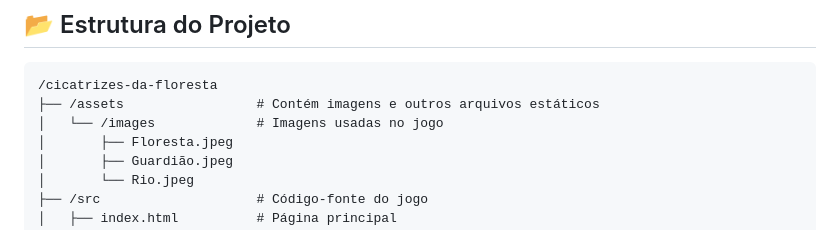
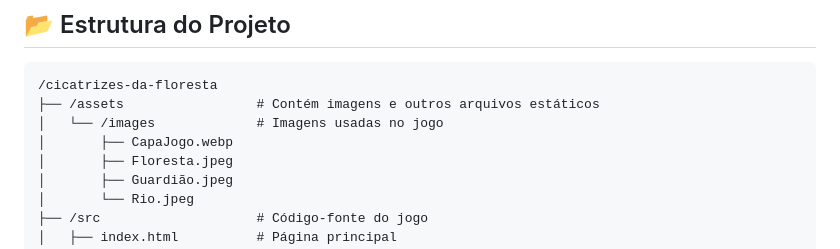
Before and after one commit to LuanRoccha13/Cicatrizes-da-Floresta, a Markdown page: README.md, the part around the change. Drawn GitHub-style.

Commit message:
Atualizar o README.md

```diff
--- a/README.md
+++ b/README.md
@@ -47,6 +47,7 @@ A Floresta de Vedargh não é um lugar comum. Ela cresce a partir das emoções
 /cicatrizes-da-floresta
 ├── /assets                 # Contém imagens e outros arquivos estáticos
 │   └── /images             # Imagens usadas no jogo
+│       ├── CapaJogo.webp
 │       ├── Floresta.jpeg
 │       ├── Guardião.jpeg
 │       └── Rio.jpeg
```
